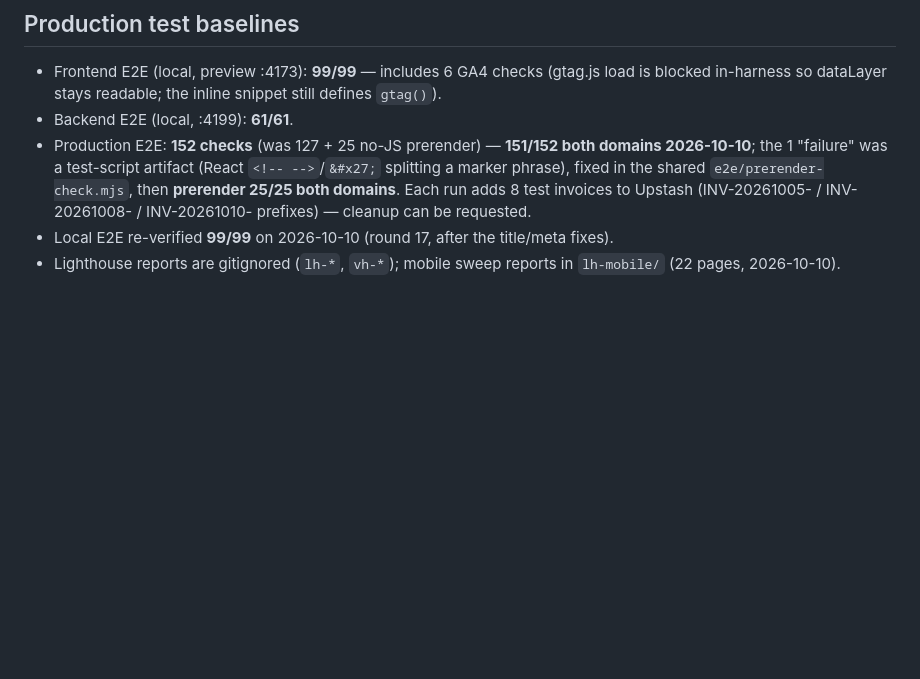
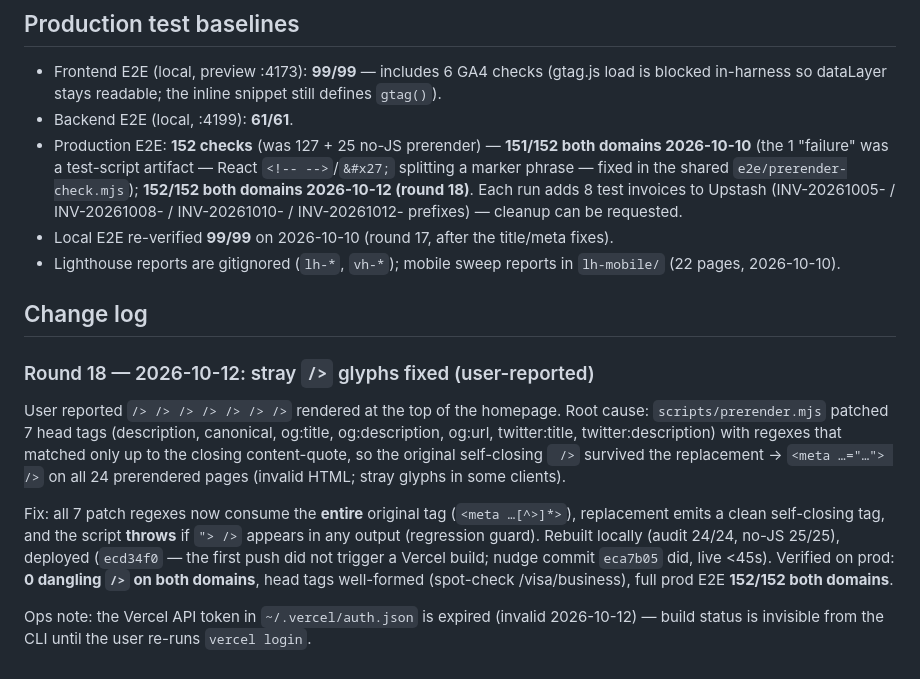
Before and after one commit to website-VR2-in/visa-india-expert, a Markdown page: docs/ops-status.md, the part around one of its changes. Rendered like a GitHub page; blank space fills up the shorter version.

Commit message:
docs: ops-status round 18 — stray ' />' head fragments fixed (prerender tag-patch regex), prod E2E 152/152, Vercel token expired note

```diff
--- a/docs/ops-status.md
+++ b/docs/ops-status.md
@@ -26,8 +26,16 @@ Single source of truth for the 9-step ops checklist. Updated after every verific
 
 - Frontend E2E (local, preview :4173): **99/99** — includes 6 GA4 checks (gtag.js load is blocked in-harness so dataLayer stays readable; the inline snippet still defines `gtag()`).
 - Backend E2E (local, :4199): **61/61**.
-- Production E2E: **152 checks** (was 127 + 25 no-JS prerender) — **151/152 both domains 2026-10-10**; the 1 "failure" was a test-script artifact (React `<!-- -->`/`&#x27;` splitting a marker phrase), fixed in the shared `e2e/prerender-check.mjs`, then **prerender 25/25 both domains**. Each run adds 8 test invoices to Upstash (INV-20261005- / INV-20261008- / INV-20261010- prefixes) — cleanup can be requested.
+- Production E2E: **152 checks** (was 127 + 25 no-JS prerender) — **151/152 both domains 2026-10-10** (the 1 "failure" was a test-script artifact — React `<!-- -->`/`&#x27;` splitting a marker phrase — fixed in the shared `e2e/prerender-check.mjs`); **152/152 both domains 2026-10-12 (round 18)**. Each run adds 8 test invoices to Upstash (INV-20261005- / INV-20261008- / INV-20261010- / INV-20261012- prefixes) — cleanup can be requested.
 - Local E2E re-verified **99/99** on 2026-10-10 (round 17, after the title/meta fixes).
 - Lighthouse reports are gitignored (`lh-*`, `vh-*`); mobile sweep reports in `lh-mobile/` (22 pages, 2026-10-10).
 
-<!-- nudge: re-trigger Vercel build 2026-10-12 -->
+## Change log
+
+### Round 18 — 2026-10-12: stray `/>` glyphs fixed (user-reported)
+
+User reported `/> /> /> /> /> /> />` rendered at the top of the homepage. Root cause: `scripts/prerender.mjs` patched 7 head tags (description, canonical, og:title, og:description, og:url, twitter:title, twitter:description) with regexes that matched only up to the closing content-quote, so the original self-closing ` />` survived the replacement → `<meta …="…"> />` on all 24 prerendered pages (invalid HTML; stray glyphs in some clients).
+
+Fix: all 7 patch regexes now consume the **entire** original tag (`<meta …[^>]*>`), replacement emits a clean self-closing tag, and the script **throws** if `"> />` appears in any output (regression guard). Rebuilt locally (audit 24/24, no-JS 25/25), deployed (`ecd34f0` — the first push did not trigger a Vercel build; nudge commit `eca7b05` did, live <45s). Verified on prod: **0 dangling `/>` on both domains**, head tags well-formed (spot-check /visa/business), full prod E2E **152/152 both domains**.
+
+Ops note: the Vercel API token in `~/.vercel/auth.json` is expired (invalid 2026-10-12) — build status is invisible from the CLI until the user re-runs `vercel login`.
```
Also changed, not shown: other parts of docs/ops-status.md (+1 -1 lines).
